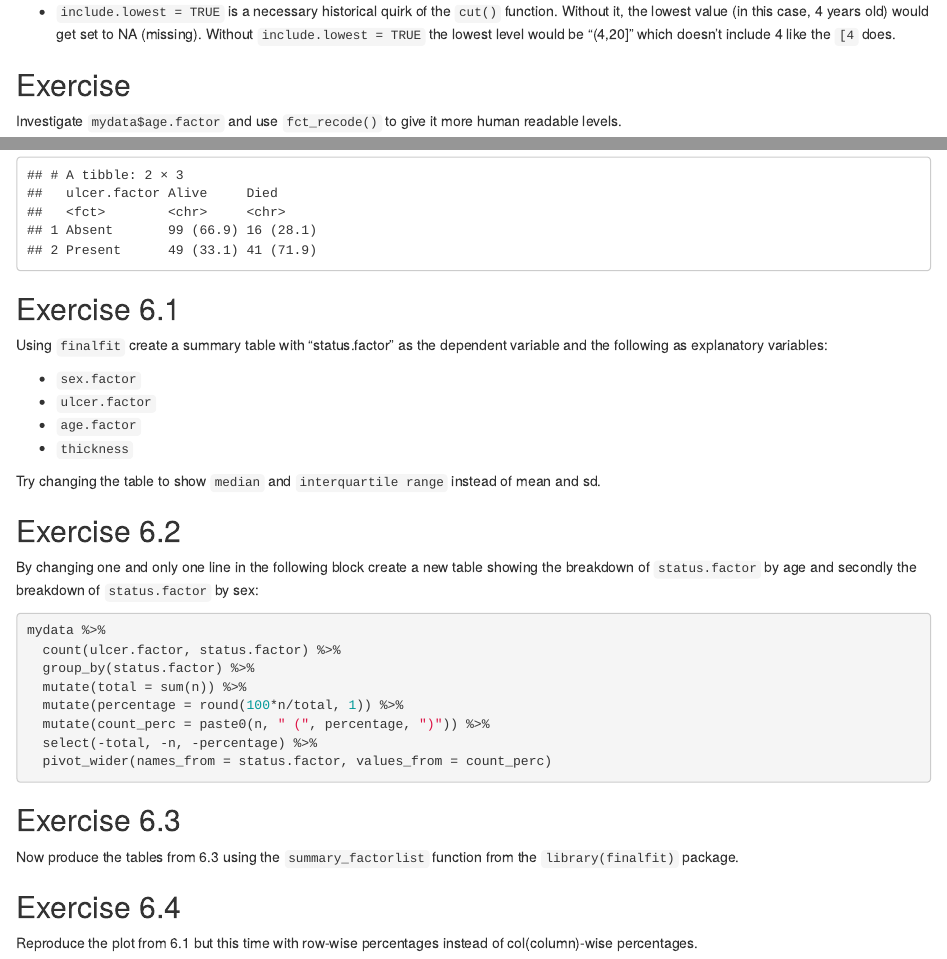
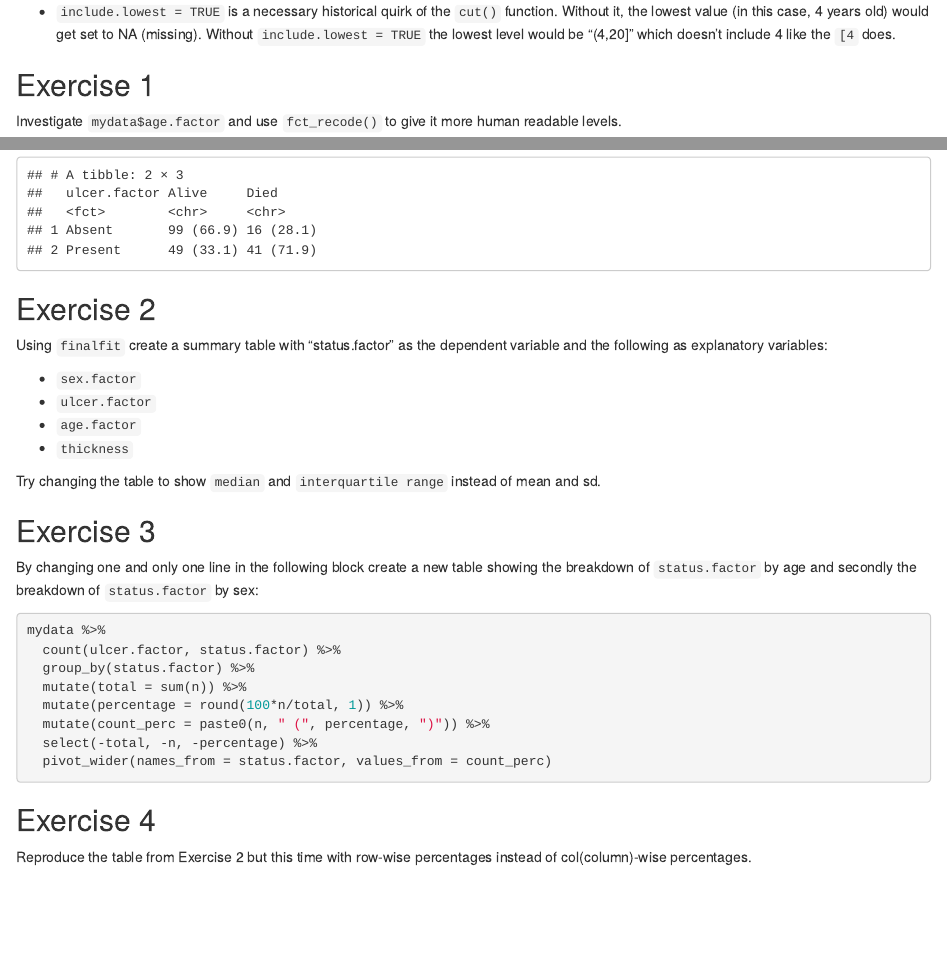
Before and after one commit to SurgicalInformatics/healthyr_notebooks_materials, an R Markdown document (06_factors/06_factors.Rmd): the page in a window 1100 px wide, from 1950 px down, and a second part further down, joined at a grey line. Rendered offline with R 4.5, knitr and Pandoc, with nearby package versions; some code elsewhere in the file could not run offline.

Commit message:
typo changes

````diff
--- a/06_factors/06_factors.Rmd
+++ b/06_factors/06_factors.Rmd
@@ -101,7 +101,7 @@ mydata = mydata %>%
 
 * `include.lowest = TRUE` is a necessary historical quirk of the `cut()` function. Without it, the lowest value (in this case, 4 years old) would get set to NA (missing). Without `include.lowest = TRUE` the lowest level would be "(4,20]" which doesn't include 4 like the `[4` does.
 
-## Exercise
+## Exercise 1
 
 Investigate `mydata$age.factor` and use `fct_recode()` to give it more human readable levels.
 
@@ -323,7 +323,7 @@ mydata %>%
 
 
 
-## Exercise 6.1
+## Exercise 2
 
 Using `finalfit` create a summary table with "status.factor" as the dependent variable and the following as explanatory variables:
 
@@ -338,7 +338,7 @@ Try changing the table to show `median` and `interquartile range` instead of mea
 
 
 
-## Exercise 6.2
+## Exercise 3
 By changing one and only one line in the following block create a new table showing the breakdown of `status.factor` by age and secondly the breakdown of `status.factor` by sex:
 
 ```{r, eval=FALSE}
@@ -355,11 +355,5 @@ mydata %>%
 ```
 
 
-
-
-## Exercise 6.3
-Now produce the tables from 6.3 using the `summary_factorlist` function from the `library(finalfit)` package.
-
-
-## Exercise 6.4
-Reproduce the plot from 6.1 but this time with row-wise percentages instead of col(column)-wise percentages.
+## Exercise 4
+Reproduce the table from Exercise 2 but this time with row-wise percentages instead of col(column)-wise percentages.
````
Also changed, not shown: 03_summarising/03_summarising.Rmd (+3 -2 lines), 07_logistic_regression/07_logistic_regression.Rmd (+1 -1 lines), 10_finetuning_plots/10_finetuning_plots.Rmd (+0 -1 lines).
